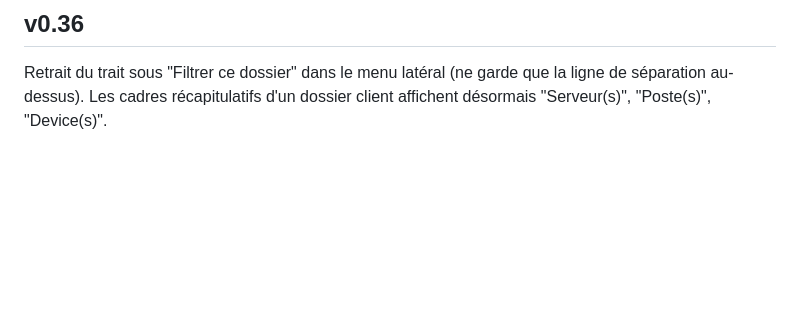
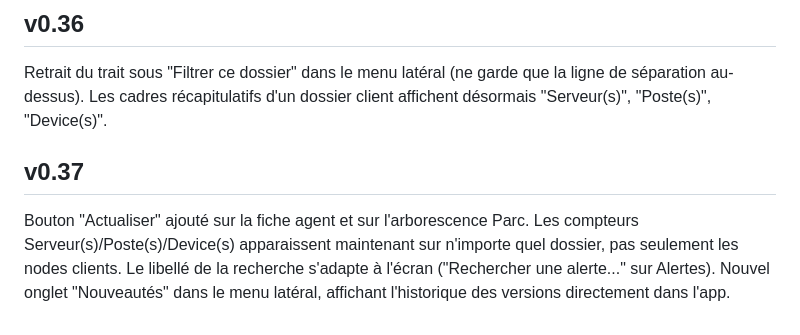
Before and after one commit to sseguier/rg-dashboard, a Markdown page: releaseNotes.md, the part around the change. Rendered like a GitHub page; blank space fills up the shorter version.

```diff
--- a/releaseNotes.md
+++ b/releaseNotes.md
@@ -36,3 +36,6 @@ Retrait des icônes (œil / singe) sur le bouton d'affichage des courbes, ne gar
 
 ## v0.36
 Retrait du trait sous "Filtrer ce dossier" dans le menu latéral (ne garde que la ligne de séparation au-dessus). Les cadres récapitulatifs d'un dossier client affichent désormais "Serveur(s)", "Poste(s)", "Device(s)".
+
+## v0.37
+Bouton "Actualiser" ajouté sur la fiche agent et sur l'arborescence Parc. Les compteurs Serveur(s)/Poste(s)/Device(s) apparaissent maintenant sur n'importe quel dossier, pas seulement les nodes clients. Le libellé de la recherche s'adapte à l'écran ("Rechercher une alerte..." sur Alertes). Nouvel onglet "Nouveautés" dans le menu latéral, affichant l'historique des versions directement dans l'app.
```
